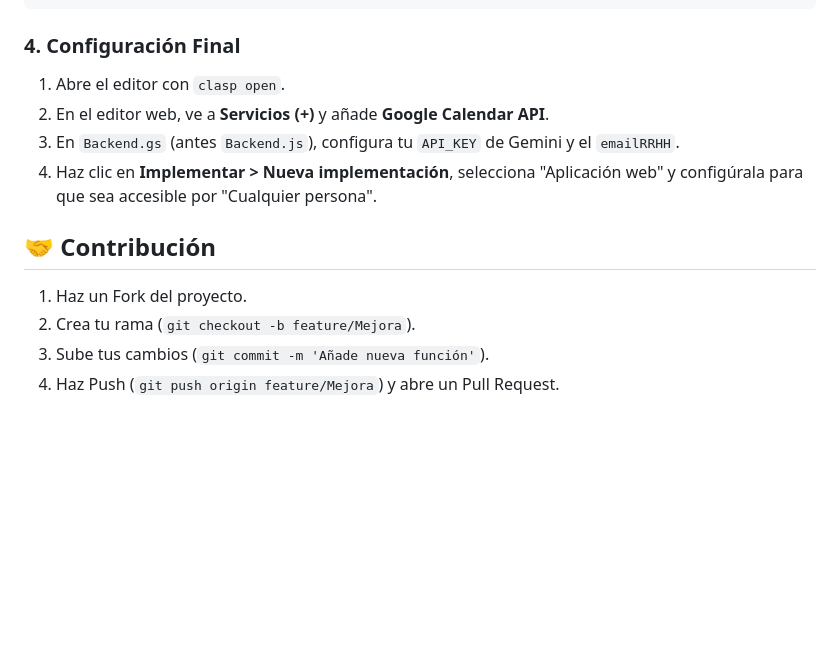
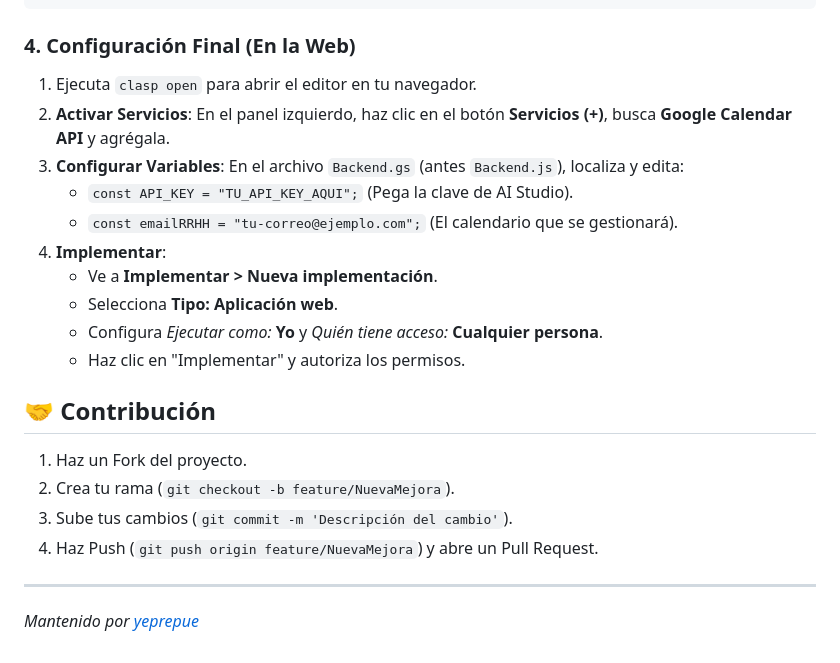
Before and after one commit to yeprepue/Agendador-T-cnico-Inteligente, a Markdown page: README.md, the part around one of its changes. GitHub-like rendering; blank space fills up the shorter version.

````diff
--- a/README.md
+++ b/README.md
@@ -60,15 +72,24 @@ clasp create --type webapp --title "Agendador Técnico Inteligente"
 clasp push
 ```
 
-### 4. Configuración Final
-1. Abre el editor con `clasp open`.
-2. En el editor web, ve a **Servicios (+)** y añade **Google Calendar API**.
-3. En `Backend.gs` (antes `Backend.js`), configura tu `API_KEY` de Gemini y el `emailRRHH`.
-4. Haz clic en **Implementar > Nueva implementación**, selecciona "Aplicación web" y configúrala para que sea accesible por "Cualquier persona".
+### 4. Configuración Final (En la Web)
+1.  Ejecuta `clasp open` para abrir el editor en tu navegador.
+2.  **Activar Servicios**: En el panel izquierdo, haz clic en el botón **Servicios (+)**, busca **Google Calendar API** y agrégala.
+3.  **Configurar Variables**: En el archivo `Backend.gs` (antes `Backend.js`), localiza y edita:
+    * `const API_KEY = "TU_API_KEY_AQUI";` (Pega la clave de AI Studio).
+    * `const emailRRHH = "tu-correo@ejemplo.com";` (El calendario que se gestionará).
+4.  **Implementar**:
+    * Ve a **Implementar > Nueva implementación**.
+    * Selecciona **Tipo: Aplicación web**.
+    * Configura *Ejecutar como:* **Yo** y *Quién tiene acceso:* **Cualquier persona**.
+    * Haz clic en "Implementar" y autoriza los permisos.
 
 ## 🤝 Contribución
 
-1. Haz un Fork del proyecto.
-2. Crea tu rama (`git checkout -b feature/Mejora`).
-3. Sube tus cambios (`git commit -m 'Añade nueva función'`).
-4. Haz Push (`git push origin feature/Mejora`) y abre un Pull Request.
+1.  Haz un Fork del proyecto.
+2.  Crea tu rama (`git checkout -b feature/NuevaMejora`).
+3.  Sube tus cambios (`git commit -m 'Descripción del cambio'`).
+4.  Haz Push (`git push origin feature/NuevaMejora`) y abre un Pull Request.
+
+---
+*Mantenido por [yeprepue](https://github.com/yeprepue)*
````
Also changed, not shown: other parts of README.md (+27 -15 lines).
